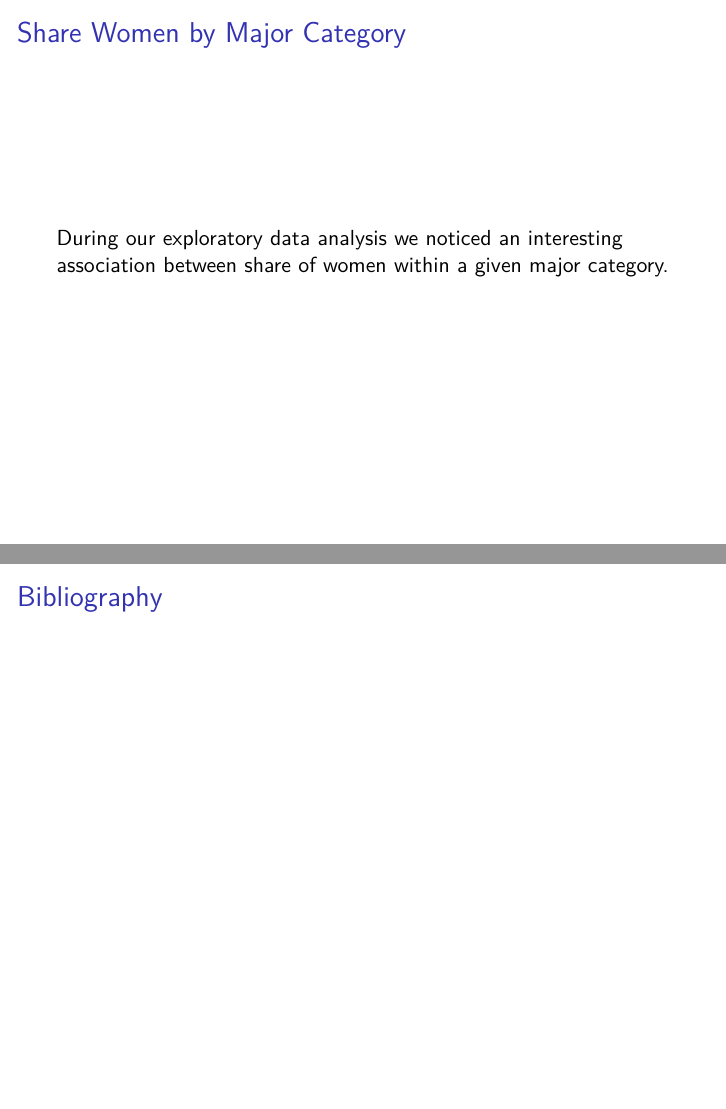
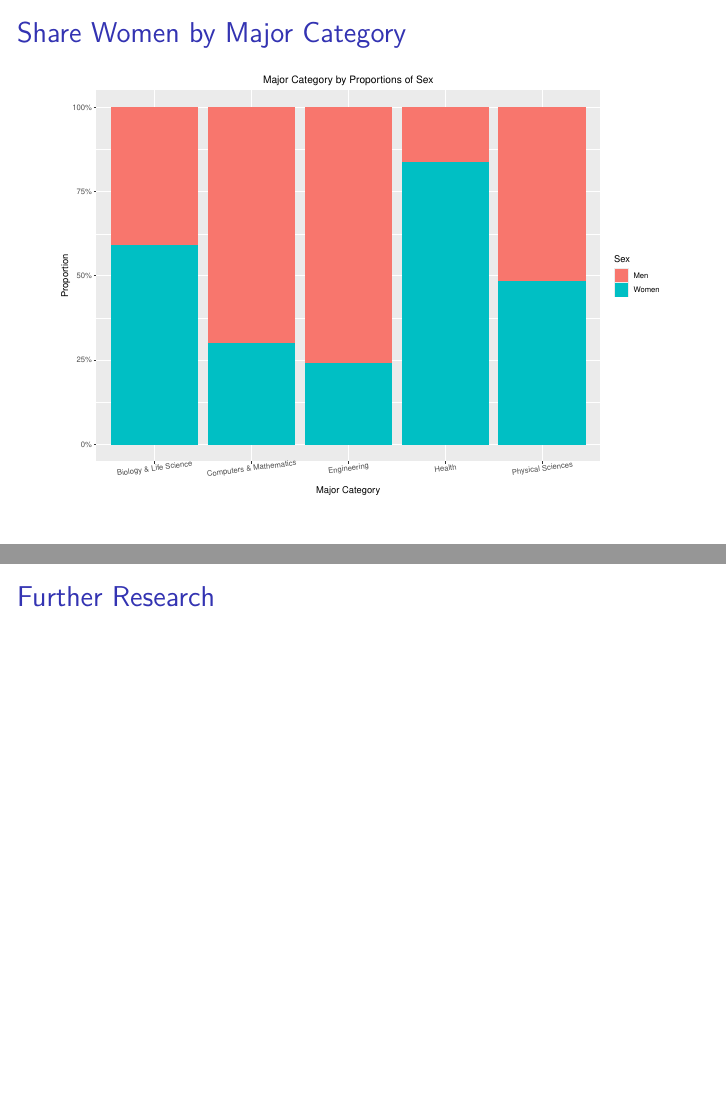
Before and after one commit to lgibson7/Gender-Wage-Inequality-in-STEM, an R Markdown document (Presentation Slides.Rmd): pages 10 and 22 of 23 before the commit and pages 10 and 21 of 23 after it, joined at a grey line. Rendered offline with R 4.5, knitr and Pandoc, then LaTeX, with nearby package versions.

Commit message:
added major category by share women plot

````diff
--- a/Presentation Slides.Rmd
+++ b/Presentation Slides.Rmd
@@ -119,4 +119,3 @@ pairs(Median~., data=dat2[,-c(1)])
 
 # Share Women by Major Category
 
-During our exploratory data analysis we noticed an interesting association between share of women within a given major category.
@@ -136,10 +132,6 @@ dat_stats <- rbind(
   summarize(Grand_Total = sum(Women), Proportion=Grand_Total/sum(Total)) %>%
     mutate(Sex="Women")
 )
-#dat_stats
 
-dat_stats %>% ggplot(aes(x=Major_category,y=Proportion*100,fill=Sex)) +
-  stat_summary(geom = "bar",stat="identity") +  # stack side by side bars
 
-  labs(x="Major Category", y="Number of People",
-       title="Major Category Proportions by Sex")
+dat_stats %>% ggplot(aes(x=Major_category,y=Proportion,fill=Sex)) +
@@ -146,4 +143,7 @@ dat_stats %>% ggplot(aes(x=Major_category,y=Proportion*100,fill=Sex)) +
+  labs(x="Major Category", y="Proportion",
+       title="Major Category by Proportions of Sex")
 ```
+
 
 # Median Wage by Major Category
 
@@ -281,6 +281,8 @@ In conclusion
 
 - Point 1
 
+# Further Research
+
 # Bibliography
 
 
````
Also changed, not shown: Presentation Slides.Rmd (12 more changed lines).
